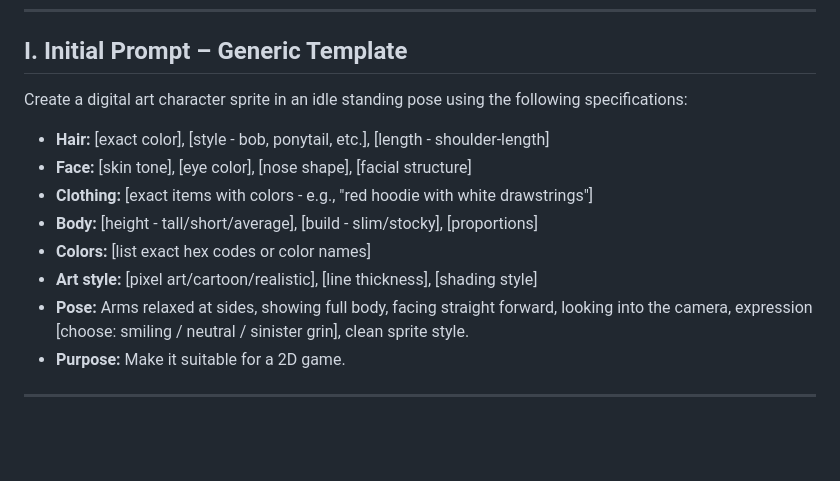
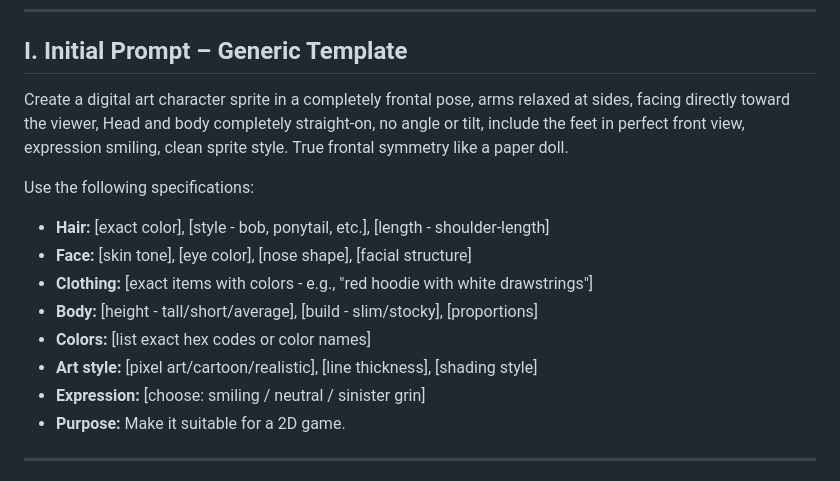
Before and after one commit to zenocross/cp-mmorpg, a Markdown page: gemini-prompt.md, the part around the change. GitHub-like rendering; blank space fills up the shorter version.

Commit message:
improve frontal view specifications

```diff
--- a/gemini-prompt.md
+++ b/gemini-prompt.md
@@ -4,7 +4,9 @@
 
 ## I. Initial Prompt – Generic Template
 
-Create a digital art character sprite in an idle standing pose using the following specifications:
+Create a digital art character sprite in a completely frontal pose, arms relaxed at sides, facing directly toward the viewer, Head and body completely straight-on, no angle or tilt, include the feet in perfect front view, expression smiling, clean sprite style. True frontal symmetry like a paper doll.
+
+Use the following specifications:
 
 - **Hair:** [exact color], [style - bob, ponytail, etc.], [length - shoulder-length]
 - **Face:** [skin tone], [eye color], [nose shape], [facial structure]
@@ -12,7 +14,7 @@ Create a digital art character sprite in an idle standing pose using the followi
 - **Body:** [height - tall/short/average], [build - slim/stocky], [proportions]
 - **Colors:** [list exact hex codes or color names]
 - **Art style:** [pixel art/cartoon/realistic], [line thickness], [shading style]
-- **Pose:** Arms relaxed at sides, showing full body, facing straight forward, looking into the camera, expression [choose: smiling / neutral / sinister grin], clean sprite style.
+- **Expression:** [choose: smiling / neutral / sinister grin]
 - **Purpose:** Make it suitable for a 2D game.
 
 ---
```
